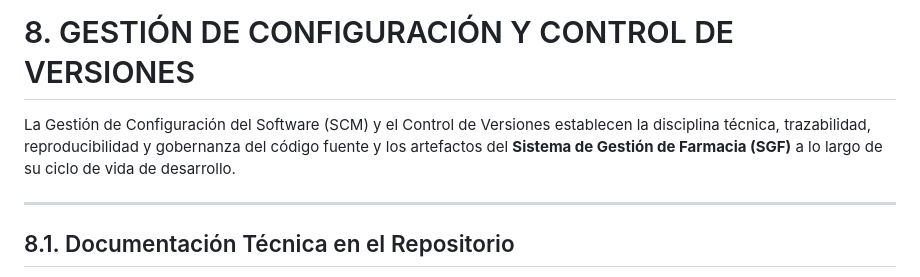
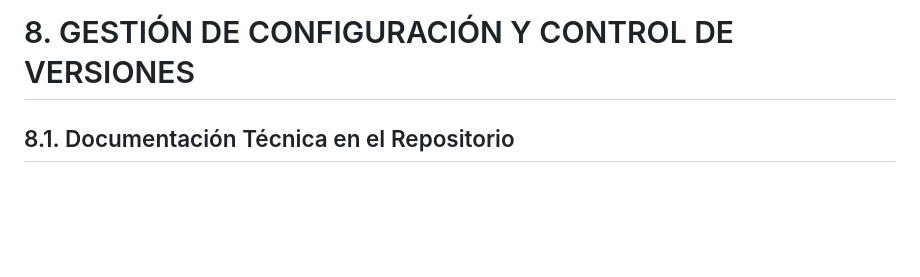
Before and after one commit to TARRILLO-C/farmacia-java, a Markdown page: README.md, the part around the change. Rendered like a GitHub page; blank space fills up the shorter version.

Commit message:
docs(readme): correccion en documentacion

```diff
--- a/README.md
+++ b/README.md
@@ -19,10 +19,6 @@
 ---
 
 # 8. GESTIÓN DE CONFIGURACIÓN Y CONTROL DE VERSIONES
-
-La Gestión de Configuración del Software (SCM) y el Control de Versiones establecen la disciplina técnica, trazabilidad, reproducibilidad y gobernanza del código fuente y los artefactos del **Sistema de Gestión de Farmacia (SGF)** a lo largo de su ciclo de vida de desarrollo.
-
----
 
 ## 8.1. Documentación Técnica en el Repositorio
 
```
